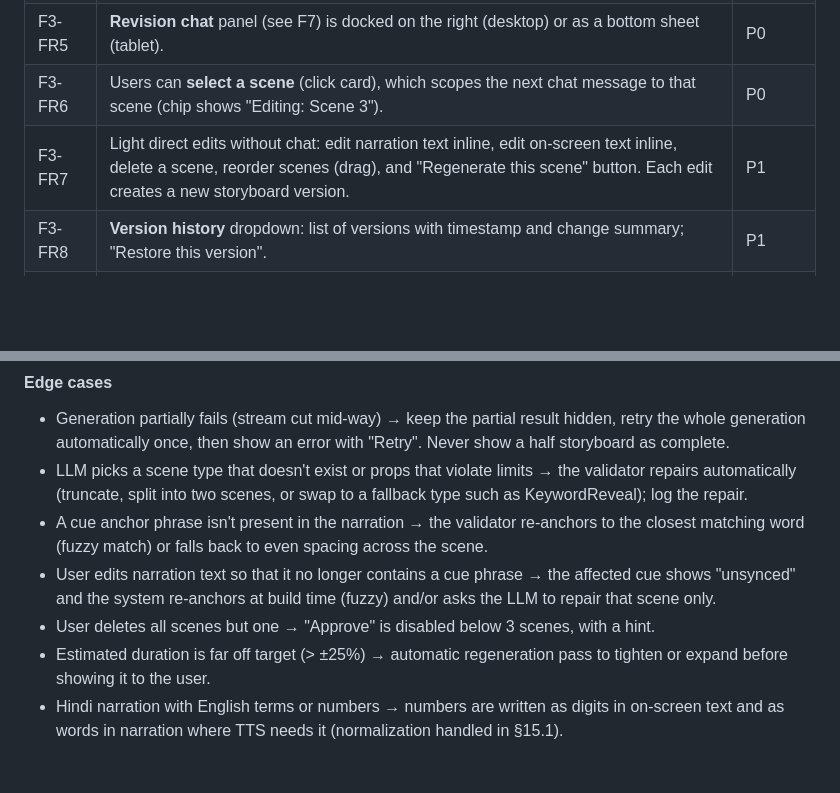
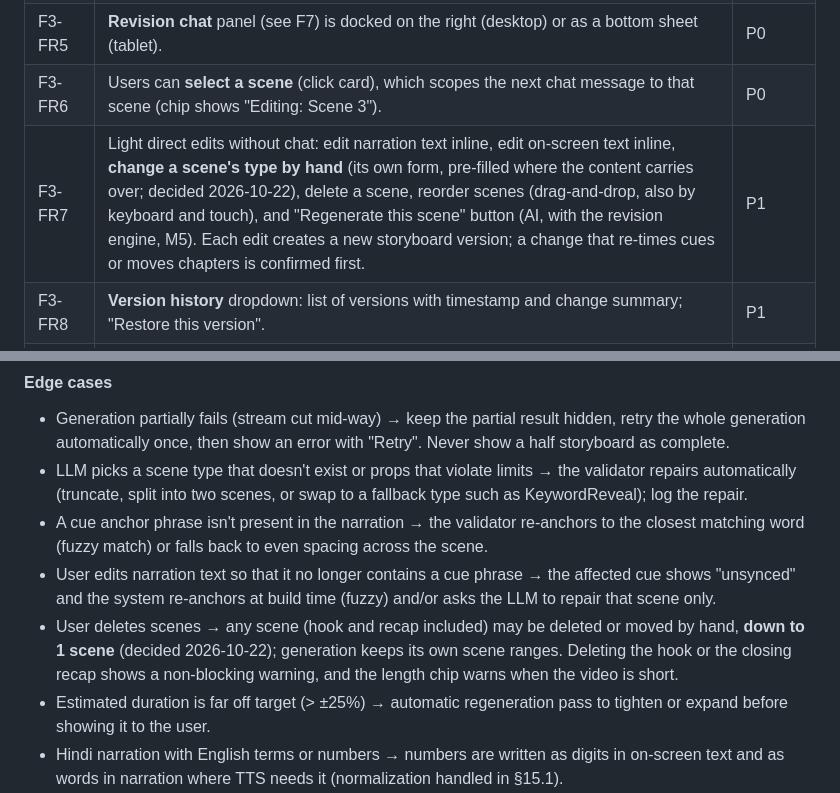
Before and after one commit to ETHANHUNT53/videozilla, a Markdown page: docs/PRD.md, 2 parts joined by grey strips. Drawn GitHub-style; blank space fills up the shorter version.

```diff
--- a/docs/PRD.md
+++ b/docs/PRD.md
@@ -412,7 +412,7 @@ Each feature lists user stories, functional requirements (FR), UX notes, edge ca
 | F3-FR4 | Social panel: **Instagram caption** (≤ 2,200 chars), **hashtags** (5–15, max 30), and a suggested cover text. | P0 |
 | F3-FR5 | **Revision chat** panel (see F7) is docked on the right (desktop) or as a bottom sheet (tablet). | P0 |
 | F3-FR6 | Users can **select a scene** (click card), which scopes the next chat message to that scene (chip shows "Editing: Scene 3"). | P0 |
-| F3-FR7 | Light direct edits without chat: edit narration text inline, edit on-screen text inline, delete a scene, reorder scenes (drag), and "Regenerate this scene" button. Each edit creates a new storyboard version. | P1 |
+| F3-FR7 | Light direct edits without chat: edit narration text inline, edit on-screen text inline, **change a scene's type by hand** (its own form, pre-filled where the content carries over; decided 2026-10-22), delete a scene, reorder scenes (drag-and-drop, also by keyboard and touch), and "Regenerate this scene" button (AI, with the revision engine, M5). Each edit creates a new storyboard version; a change that re-times cues or moves chapters is confirmed first. | P1 |
 | F3-FR8 | **Version history** dropdown: list of versions with timestamp and change summary; "Restore this version". | P1 |
 | F3-FR9 | **Duration guard**: if estimated duration is outside the target window (see §15.2), show a warning chip and an auto-fix button ("Shorten to ~90s"). | P0 |
 | F3-FR10 | **Accuracy check badge**: after generation, a lightweight AI self-review flags claims it is unsure about (scene-level warning icon with explanation). Users can ask for a fix in chat or dismiss it. | P1 |
@@ -432,7 +432,7 @@ Each feature lists user stories, functional requirements (FR), UX notes, edge ca
 - LLM picks a scene type that doesn't exist or props that violate limits → the validator repairs automatically (truncate, split into two scenes, or swap to a fallback type such as KeywordReveal); log the repair.
 - A cue anchor phrase isn't present in the narration → the validator re-anchors to the closest matching word (fuzzy match) or falls back to even spacing across the scene.
 - User edits narration text so that it no longer contains a cue phrase → the affected cue shows "unsynced" and the system re-anchors at build time (fuzzy) and/or asks the LLM to repair that scene only.
-- User deletes all scenes but one → "Approve" is disabled below 3 scenes, with a hint.
+- User deletes scenes → any scene (hook and recap included) may be deleted or moved by hand, **down to 1 scene** (decided 2026-10-22); generation keeps its own scene ranges. Deleting the hook or the closing recap shows a non-blocking warning, and the length chip warns when the video is short.
 - Estimated duration is far off target (> ±25%) → automatic regeneration pass to tighten or expand before showing it to the user.
 - Hindi narration with English terms or numbers → numbers are written as digits in on-screen text and as words in narration where TTS needs it (normalization handled in §15.1).
 - Formula or equation content → uses the Equation scene type (KaTeX); validation that the LaTeX parses, else fallback to plain text.
```
Also changed, not shown: docs/API_DESIGN.md (+2 -2 lines), docs/features/F3.6-scene-edits.md (+22 -1 lines).
